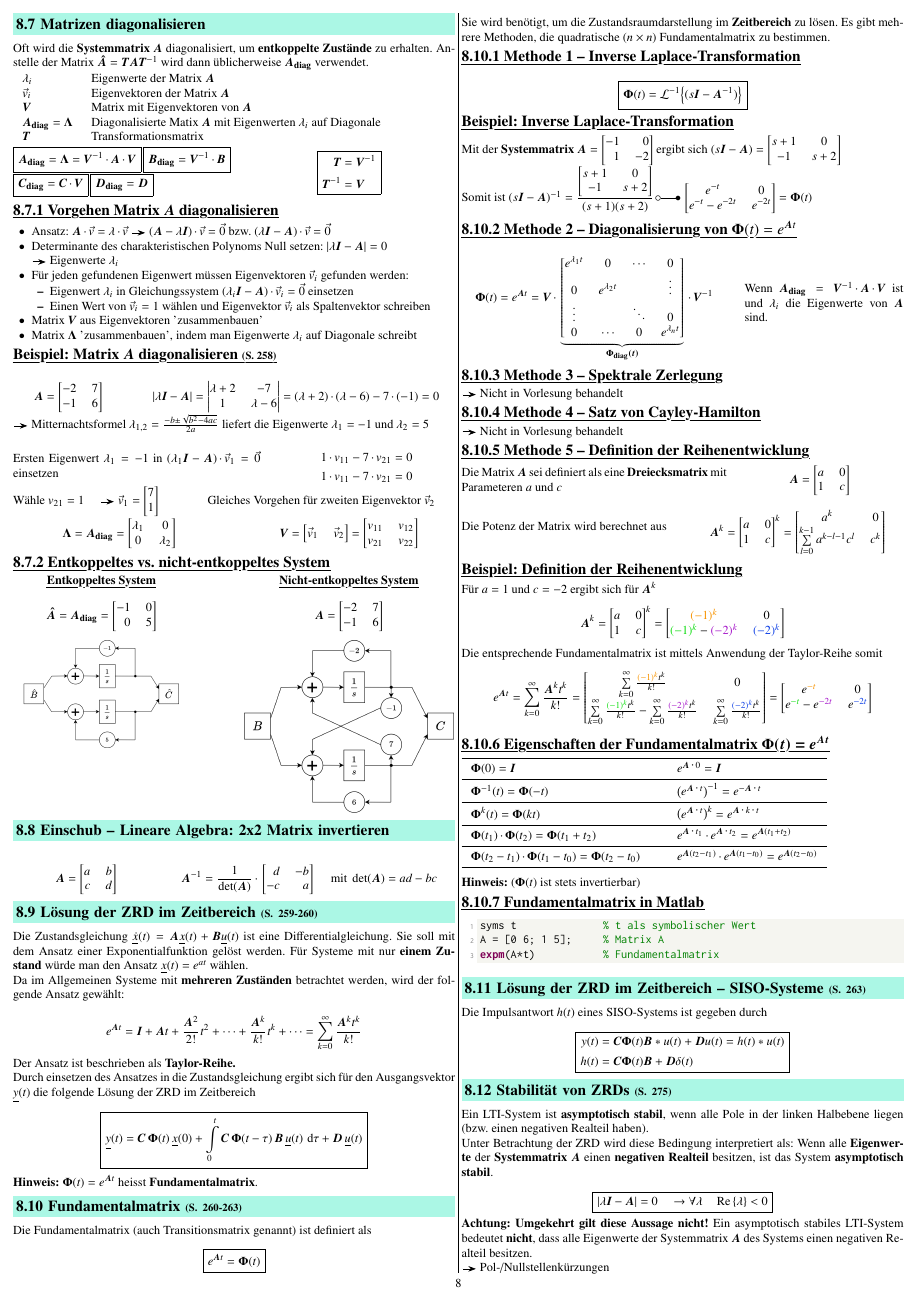
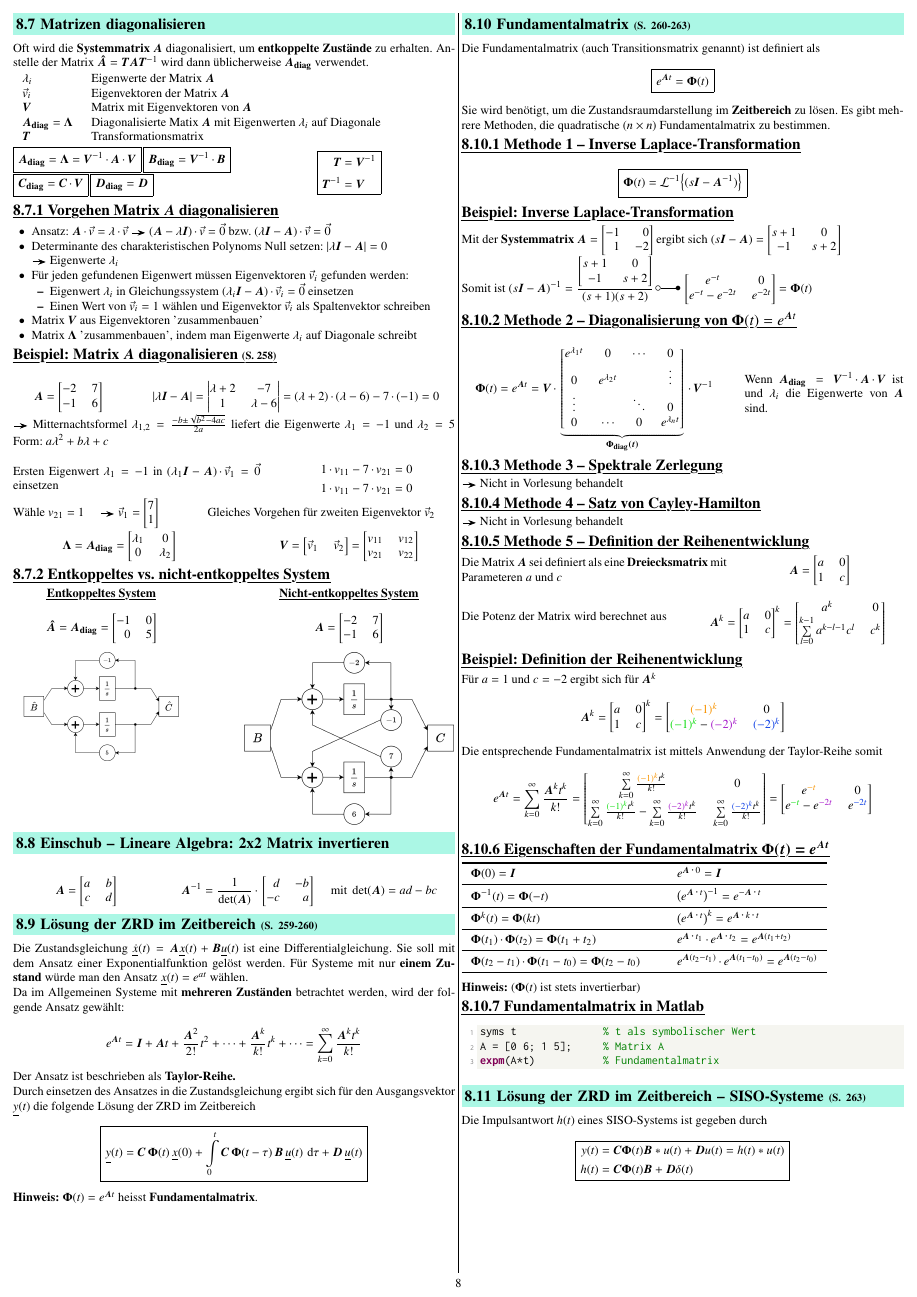
Before and after one commit to P4ntomime/signale-und-systeme-2, a LaTeX document (signale_und_systeme_2.tex, which reads sections/08_zustandsraumdarstellung.tex): page 8 of 14. Compiled offline with pdfLaTeX.

Commit message:
added polynomial form of eigenvalues

```diff
--- a/sections/08_zustandsraumdarstellung.tex
+++ b/sections/08_zustandsraumdarstellung.tex
@@ -300,6 +300,7 @@ $\bm{\hat{A}} = \bm{ T A T}^{-1}$ wird dann üblicherweise $\bm{A_{\rm diag}}$ v
 \end{minipage}
 
 \textrightarrow\ Mitternachtsformel $\lambda_{1,2} =\frac{-b \pm \sqrt{b^2 - 4 a c}}{2a}$ liefert die Eigenwerte $\lambda_1 = -1$ und $\lambda_2 = 5$
+Form: $a\lambda^2 + b\lambda + c$
 
 \begin{minipage}[t]{0.56\columnwidth}
     Ersten Eigenwert $\lambda_1 = -1$ in $(\lambda_1 \bm{I} - \bm{A}) \cdot \vec{v}_1 = \vec{0}$ einsetzen
```
